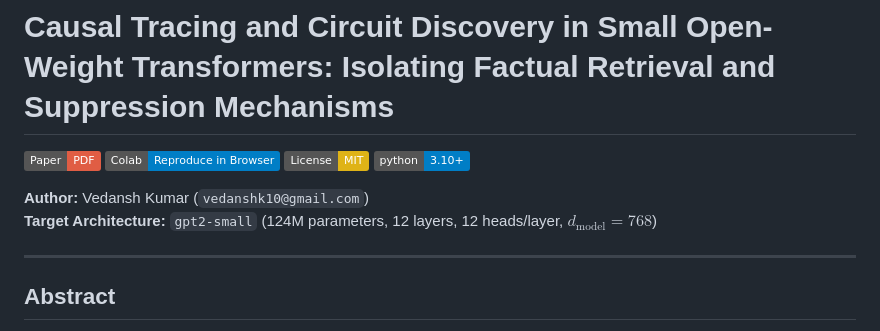
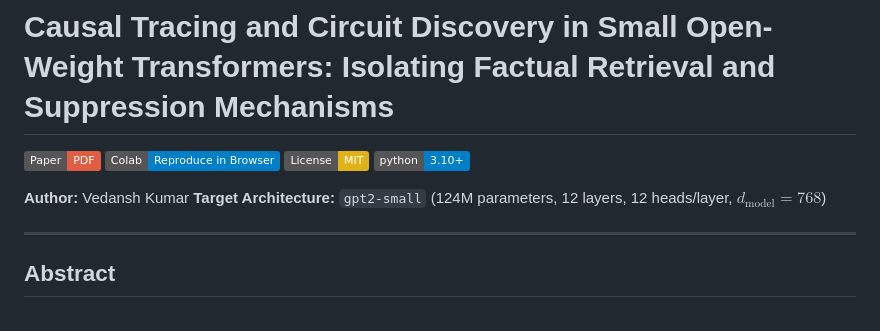
Before and after one commit to vex-codes/gpt2-factual-circuit-discovery, a Markdown page: README.md, the part around the change. Drawn GitHub-style; badges without logos.

```diff
--- a/README.md
+++ b/README.md
@@ -5,7 +5,7 @@
 [![License: MIT](https://img.shields.io/badge/License-MIT-yellow.svg)](LICENSE)
 [![Python 3.10+](https://img.shields.io/badge/python-3.10+-blue.svg)](https://www.python.org/downloads/)
 
-**Author:** Vedansh Kumar (`vedanshk10@gmail.com`)
+**Author:** Vedansh Kumar
 **Target Architecture:** `gpt2-small` (124M parameters, 12 layers, 12 heads/layer, $d_{\text{model}} = 768$)
 
 ---
```
